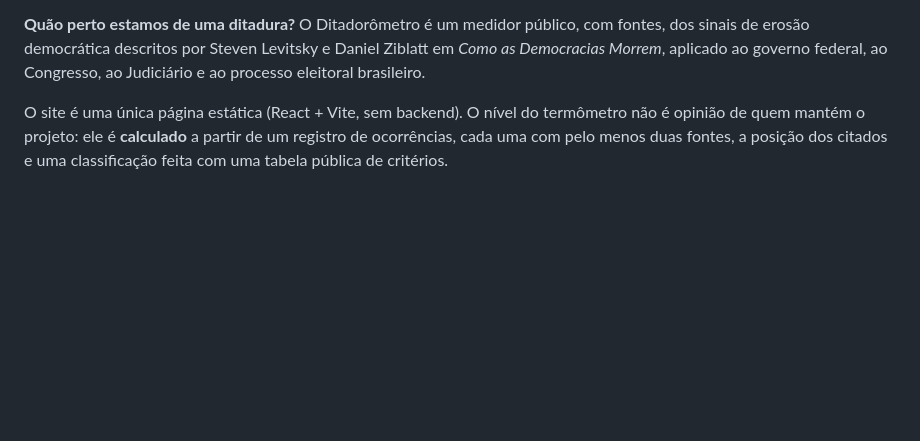
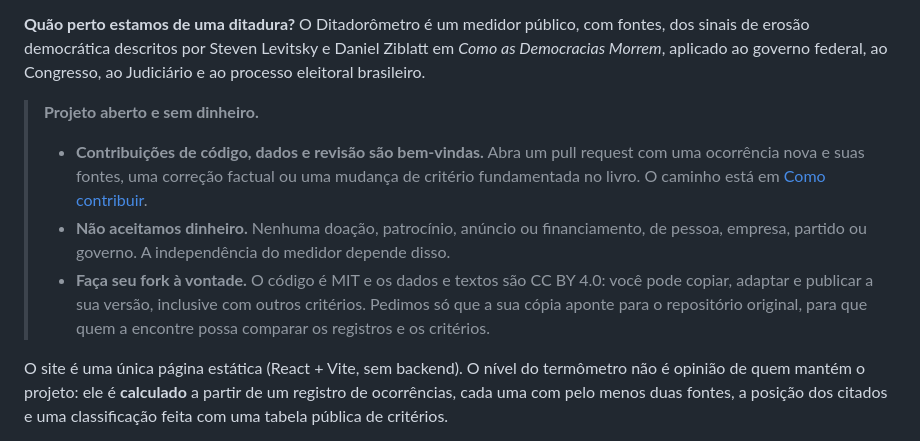
Before and after one commit to TruthUncaged/ditadorometro, a Markdown page: README.md, the part around one of its changes. Drawn GitHub-style; blank space fills up the shorter version.

Commit message:
docs: contribuições, recusa de dinheiro, forks com referência e link do site no topo do README

```diff
--- a/README.md
+++ b/README.md
@@ -3,6 +5,17 @@
 **Quão perto estamos de uma ditadura?** O Ditadorômetro é um medidor público, com fontes, dos sinais de erosão
 democrática descritos por Steven Levitsky e Daniel Ziblatt em *Como as Democracias Morrem*, aplicado ao governo
 federal, ao Congresso, ao Judiciário e ao processo eleitoral brasileiro.
+
+> **Projeto aberto e sem dinheiro.**
+>
+> - **Contribuições de código, dados e revisão são bem-vindas.** Abra um pull request com uma ocorrência nova e
+>   suas fontes, uma correção factual ou uma mudança de critério fundamentada no livro. O caminho está em
+>   [Como contribuir](#como-contribuir).
+> - **Não aceitamos dinheiro.** Nenhuma doação, patrocínio, anúncio ou financiamento, de pessoa, empresa, partido ou
+>   governo. A independência do medidor depende disso.
+> - **Faça seu fork à vontade.** O código é MIT e os dados e textos são CC BY 4.0: você pode copiar, adaptar e
+>   publicar a sua versão, inclusive com outros critérios. Pedimos só que a sua cópia aponte para o repositório
+>   original, para que quem a encontre possa comparar os registros e os critérios.
 
 O site é uma única página estática (React + Vite, sem backend). O nível do termômetro não é opinião de quem mantém
 o projeto: ele é **calculado** a partir de um registro de ocorrências, cada uma com pelo menos duas fontes, a posição
```
Also changed, not shown: other parts of README.md (+2 -0 lines).
